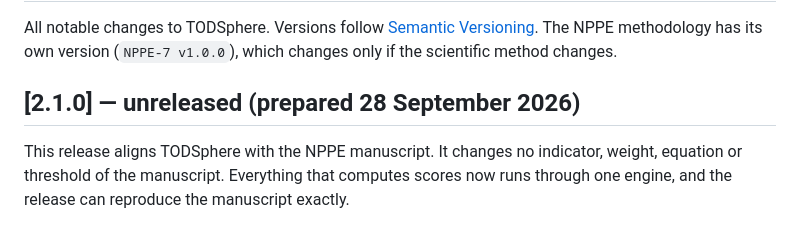
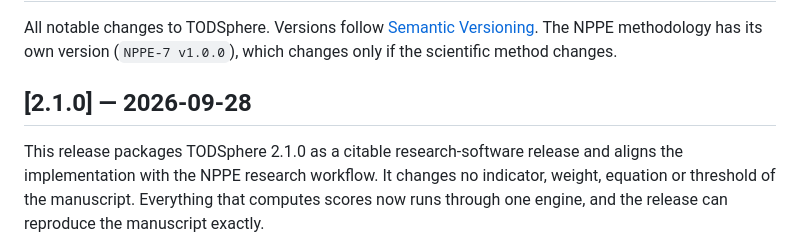
Before and after one commit to dv848-maker/todsphere-v2.1.0, a Markdown page: CHANGELOG.md, the part around the change. Drawn GitHub-style.

Commit message:
Prepare TODSphere 2.1.0 for Zenodo archival release

```diff
--- a/CHANGELOG.md
+++ b/CHANGELOG.md
@@ -3,9 +3,9 @@
 All notable changes to TODSphere. Versions follow [Semantic Versioning](https://semver.org). The NPPE
 methodology has its own version (`NPPE-7 v1.0.0`), which changes only if the scientific method changes.
 
-## [2.1.0] — unreleased (prepared 28 September 2026)
+## [2.1.0] — 2026-09-28
 
-This release aligns TODSphere with the NPPE manuscript. It changes no indicator, weight, equation or
+This release packages TODSphere 2.1.0 as a citable research-software release and aligns the implementation with the NPPE research workflow. It changes no indicator, weight, equation or
 threshold of the manuscript. Everything that computes scores now runs through one engine, and the release
 can reproduce the manuscript exactly.
 
```
